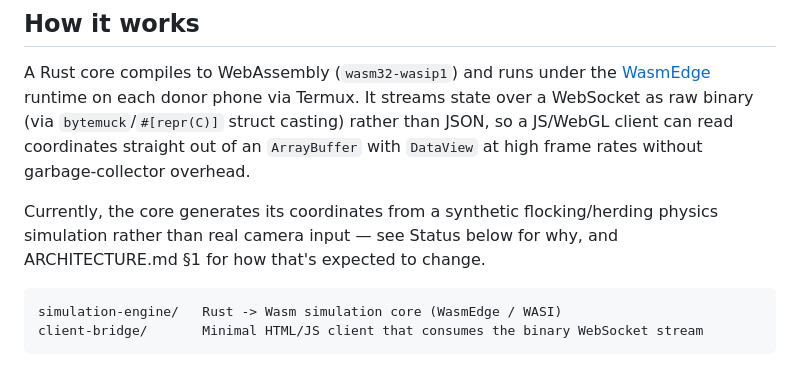
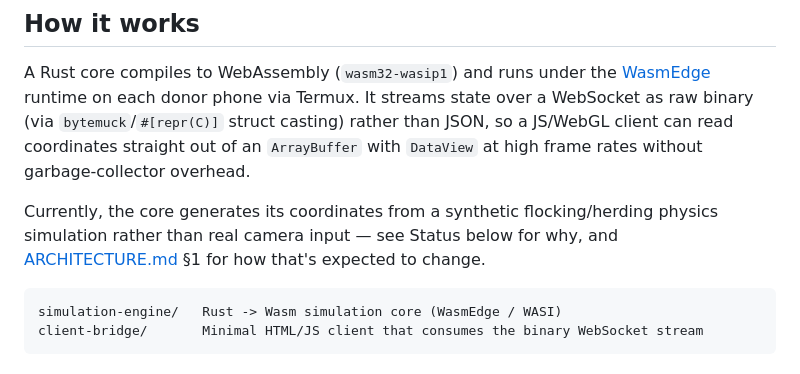
Before and after one commit to evilbagooba/junkyard-edge, a Markdown page: README.md, the part around one of its changes. Rendered like a GitHub page.

Commit message:
Fix Markdown links in README.md

````diff
--- a/README.md
+++ b/README.md
@@ -8,7 +8,7 @@ Full rationale, architecture tiers, and technology decisions live in [ARCHITECTU
 
 A Rust core compiles to WebAssembly (`wasm32-wasip1`) and runs under the [WasmEdge](https://wasmedge.org/) runtime on each donor phone via Termux. It streams state over a WebSocket as raw binary (via `bytemuck`/`#[repr(C)]` struct casting) rather than JSON, so a JS/WebGL client can read coordinates straight out of an `ArrayBuffer` with `DataView` at high frame rates without garbage-collector overhead.
 
-Currently, the core generates its coordinates from a synthetic flocking/herding physics simulation rather than real camera input — see Status below for why, and ARCHITECTURE.md §1 for how that's expected to change.
+Currently, the core generates its coordinates from a synthetic flocking/herding physics simulation rather than real camera input — see Status below for why, and [ARCHITECTURE.md](ARCHITECTURE.md) §1 for how that's expected to change.
 
 ```
 simulation-engine/   Rust -> Wasm simulation core (WasmEdge / WASI)
````
Also changed, not shown: other parts of README.md (+1 -1 lines).
